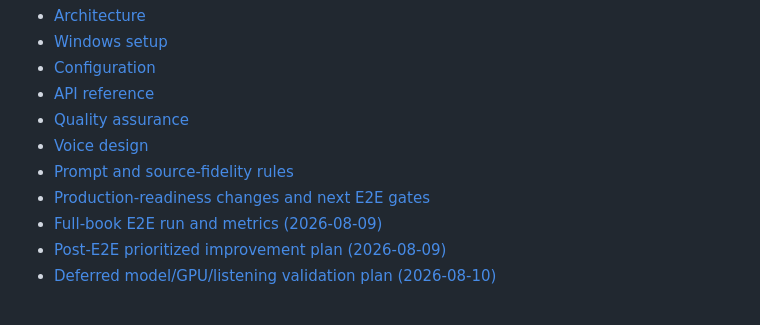
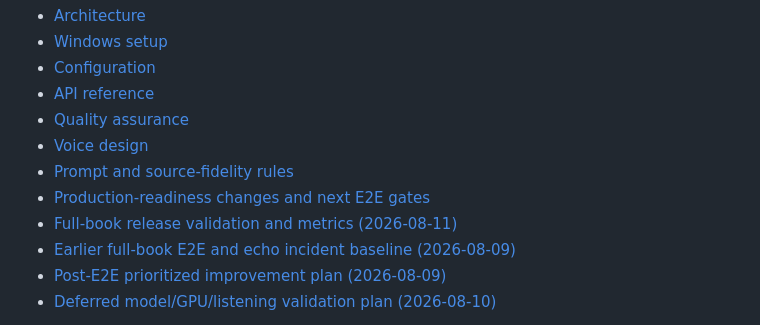
Before and after one commit to NicusorFlorinBaluta/crazy-audiobook-creator, a Markdown page: README.md, the part around the change. Rendered like a GitHub page.

Commit message:
docs record sample book release validation

```diff
--- a/README.md
+++ b/README.md
@@ -92,7 +92,8 @@ cd ..
 - [Voice design](docs/voice-design.md)
 - [Prompt and source-fidelity rules](docs/prompts.md)
 - [Production-readiness changes and next E2E gates](docs/production-readiness-2026-08-02.md)
-- [Full-book E2E run and metrics (2026-08-09)](docs/e2e-run-2026-08-09.md)
+- [Full-book release validation and metrics (2026-08-11)](docs/e2e-run-2026-08-11.md)
+- [Earlier full-book E2E and echo incident baseline (2026-08-09)](docs/e2e-run-2026-08-09.md)
 - [Post-E2E prioritized improvement plan (2026-08-09)](docs/improvement-plan-post-e2e-2026-08-09.md)
 - [Deferred model/GPU/listening validation plan (2026-08-10)](docs/live-validation-plan-2026-08-10.md)
 
```
Also changed, not shown: docs/e2e-run-2026-08-11.md (added, +136 -0 lines), docs/e2e_benchmark_metrics.md (+19 -0 lines).
